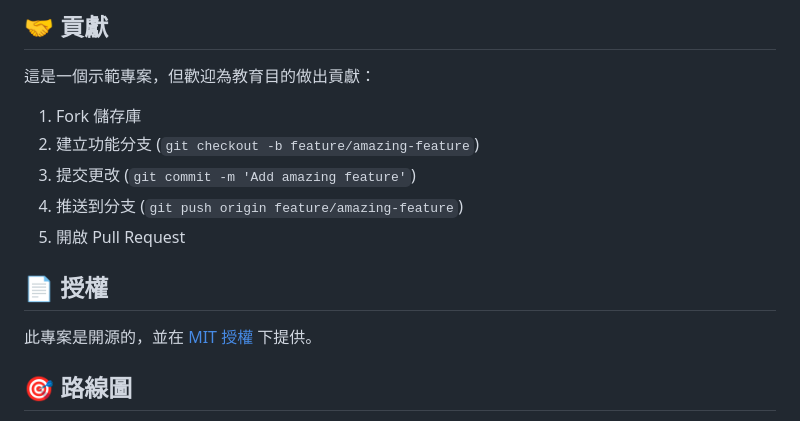
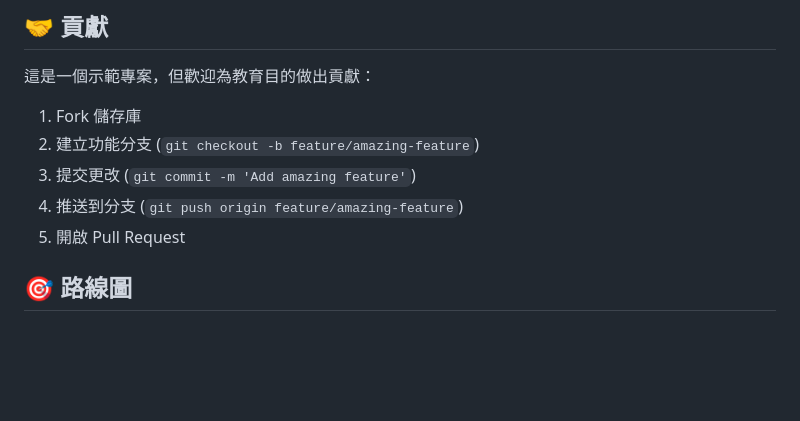
Before and after one commit to ycy-0510/chengren-tree-hole-forum, a Markdown page: README-ZH.md, the part around the change. Drawn GitHub-style; blank space fills up the shorter version.

```diff
--- a/README-ZH.md
+++ b/README-ZH.md
@@ -129,9 +129,6 @@ public/
 4. 推送到分支 (`git push origin feature/amazing-feature`)
 5. 開啟 Pull Request
 
-## 📄 授權
-
-此專案是開源的，並在 [MIT 授權](LICENSE) 下提供。
 
 ## 🎯 路線圖
 
```
Also changed, not shown: README.md (+0 -4 lines).
